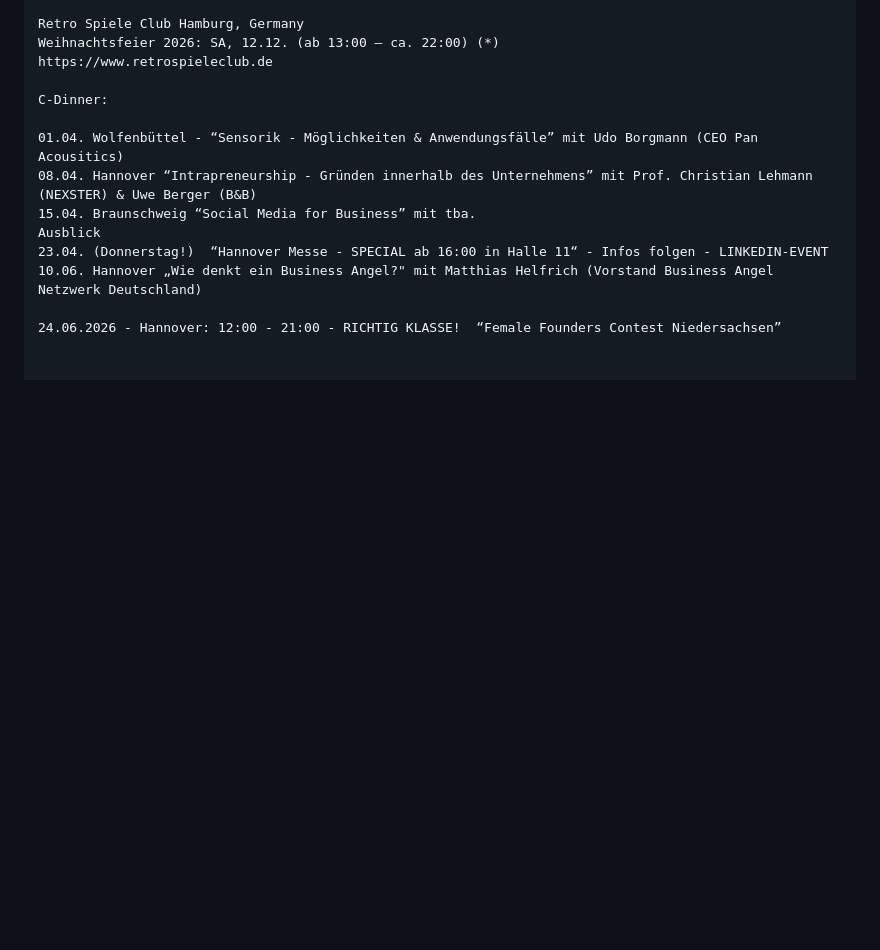
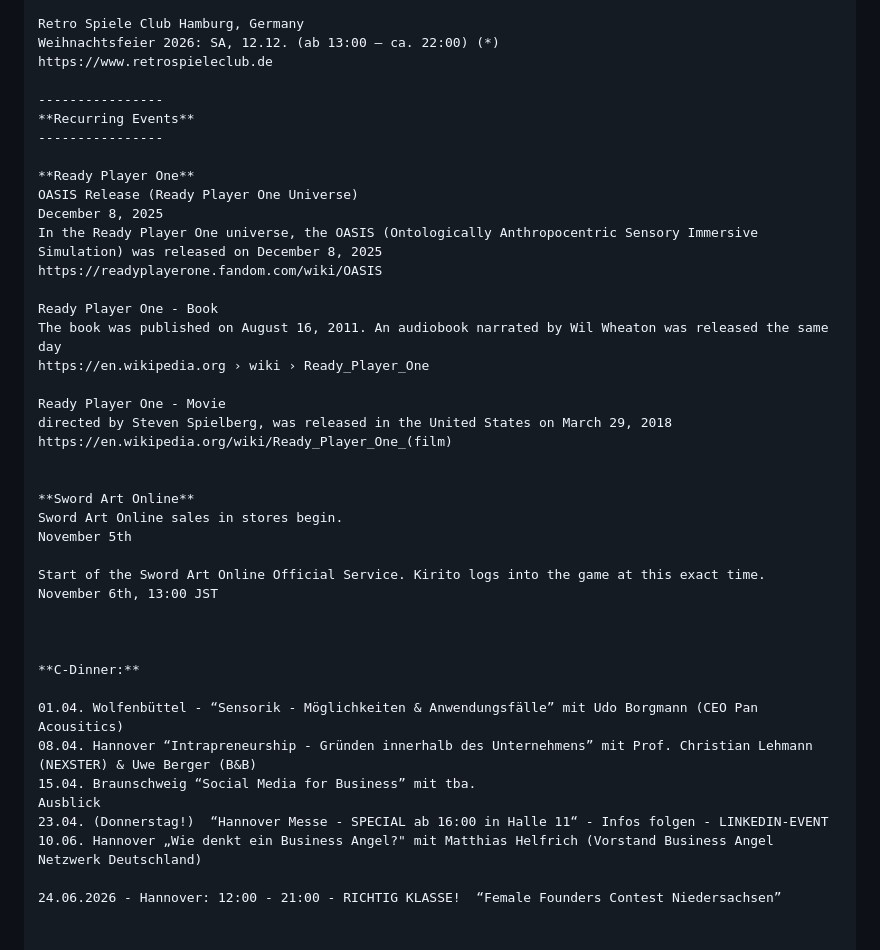
Before and after one commit to RichardHoffmannX/richardhoffmannx.github.io, a Markdown page: README.md, the part around the change. Drawn GitHub-style; blank space fills up the shorter version.

Commit message:
Update README with recurring events information
Added recurring events section with details about 'Ready Player One' and 'Sword Art Online'.

```diff
--- a/README.md
+++ b/README.md
@@ -155,7 +155,35 @@ Retro Spiele Club Hamburg, Germany
 Weihnachtsfeier 2026: SA, 12.12. (ab 13:00 – ca. 22:00) (*)
 https://www.retrospieleclub.de
 
-C-Dinner:
+----------------
+**Recurring Events**
+----------------
+
+**Ready Player One**
+OASIS Release (Ready Player One Universe)
+December 8, 2025
+In the Ready Player One universe, the OASIS (Ontologically Anthropocentric Sensory Immersive Simulation) was released on December 8, 2025
+https://readyplayerone.fandom.com/wiki/OASIS
+
+Ready Player One - Book
+The book was published on August 16, 2011. An audiobook narrated by Wil Wheaton was released the same day
+https://en.wikipedia.org › wiki › Ready_Player_One
+
+Ready Player One - Movie
+directed by Steven Spielberg, was released in the United States on March 29, 2018
+https://en.wikipedia.org/wiki/Ready_Player_One_(film)
+
+
+**Sword Art Online**
+Sword Art Online sales in stores begin.
+November 5th
+
+Start of the Sword Art Online Official Service. Kirito logs into the game at this exact time.
+November 6th, 13:00 JST
+
+
+
+**C-Dinner:**
 
 01.04. Wolfenbüttel - “Sensorik - Möglichkeiten & Anwendungsfälle” mit Udo Borgmann (CEO Pan Acousitics)
 08.04. Hannover “Intrapreneurship - Gründen innerhalb des Unternehmens” mit Prof. Christian Lehmann (NEXSTER) & Uwe Berger (B&B)
```
